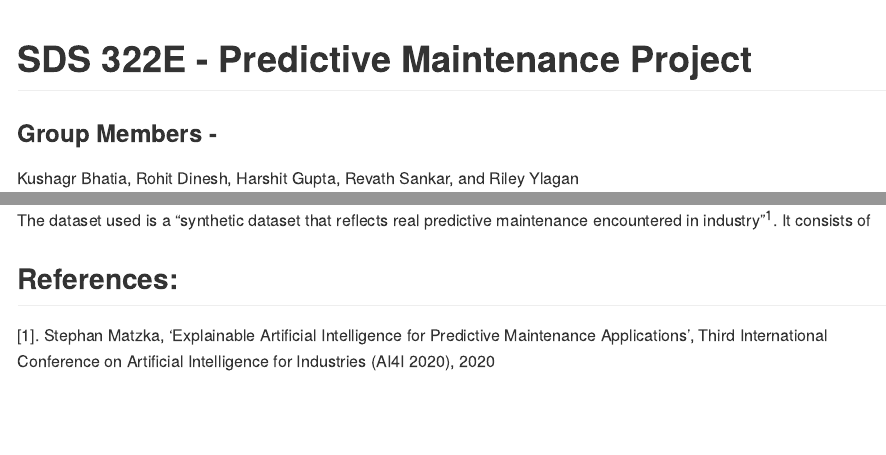
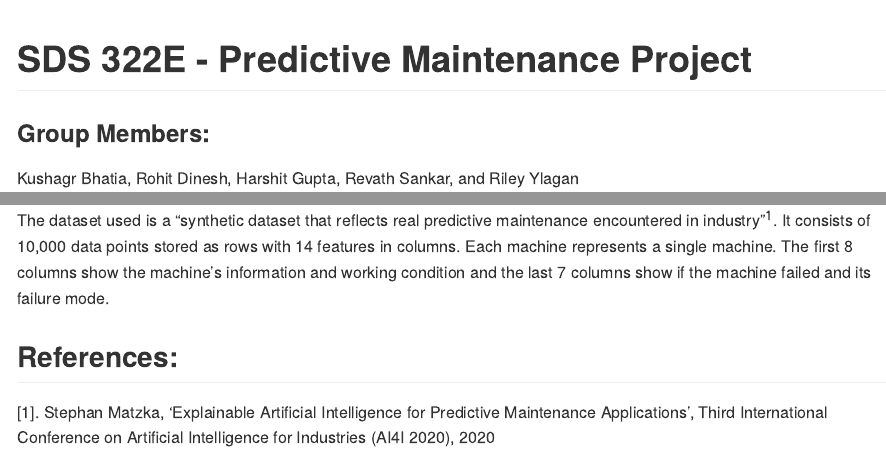
Before and after one commit to RileyYlagan/PredictiveMaintenanceProject, an R Markdown document (README.Rmd): the page in a window 1100 px wide, from its top, and a second part further down, joined at a grey line. Rendered offline with R 4.5, knitr and Pandoc, with nearby package versions.

Commit message:
updated README

````diff
--- a/README.Rmd
+++ b/README.Rmd
@@ -10,27 +10,23 @@ output:
 ```{r setup, include=FALSE}
 knitr::opts_chunk$set(echo = TRUE)
 ```
-<!-- • Create one GitHub Repository for your Final project [one per team] -->
-<!-- • Create a readme.Rmd with a short description of the project, goals, link to data, some information about the data, and references.  -->
-<!-- • Push a knitted readme.Rmd to the project Repo. -->
-<!-- • Share the link to the GitHub repo here (Links to an external site.). -->
 # SDS 322E - Predictive Maintenance Project
 
-### Group Members -
+### Group Members:
 Kushagr Bhatia, Rohit Dinesh, Harshit Gupta, Revath Sankar, and Riley Ylagan
 
 ## Project Description:
 Predictive maintenance is a technique that uses machine learning and data science tools in order to detect issues within an operation's machine or equipment so that maintenance can be done prior to machine failure. The strategy of predictive maintenance aims to allow for maintenance to be conveniently scheduled and prevent unexpected failure of equipment. This process reduces costs as maintenance is done only when needed.
 This project uses a synthetics, yet realistic dataset that details a machine's conditions, whether a machine failed, and if so, how it failed. The goals of this project are:
-- To be able to predict whether a machine failure occurs or not given the machine's conditions
-- If a machine fails, classify further which failure mode caused the machine to fail
+-To be able to predict whether a machine failure occurs or not given the machine's conditions
+-If a machine fails, classify further which failure mode caused the machine to fail
 
 ## Important Links:
 - The link to the data set can be found [here](https://archive.ics.uci.edu/ml/machine-learning-databases/00601/). As well as in the file `ai4i2020.csv` in this repository.
 - The link to the description of the dataset can be found [here](https://archive.ics.uci.edu/ml/datasets/AI4I+2020+Predictive+Maintenance+Dataset).
 
 ## Dataset Information
-The dataset used is a "synthetic dataset that reflects real predictive maintenance encountered in industry"<sup>1</sup>. It consists of
+The dataset used is a "synthetic dataset that reflects real predictive maintenance encountered in industry"<sup>1</sup>. It consists of 10,000 data points stored as rows with 14 features in columns. Each machine represents a single machine. The first 8 columns show the machine's information and working condition and the last 7 columns show if the machine failed and its failure mode.
 
 ## References:
 [1]. Stephan Matzka, 'Explainable Artificial Intelligence for Predictive Maintenance Applications', Third International Conference on Artificial Intelligence for Industries (AI4I 2020), 2020
````
